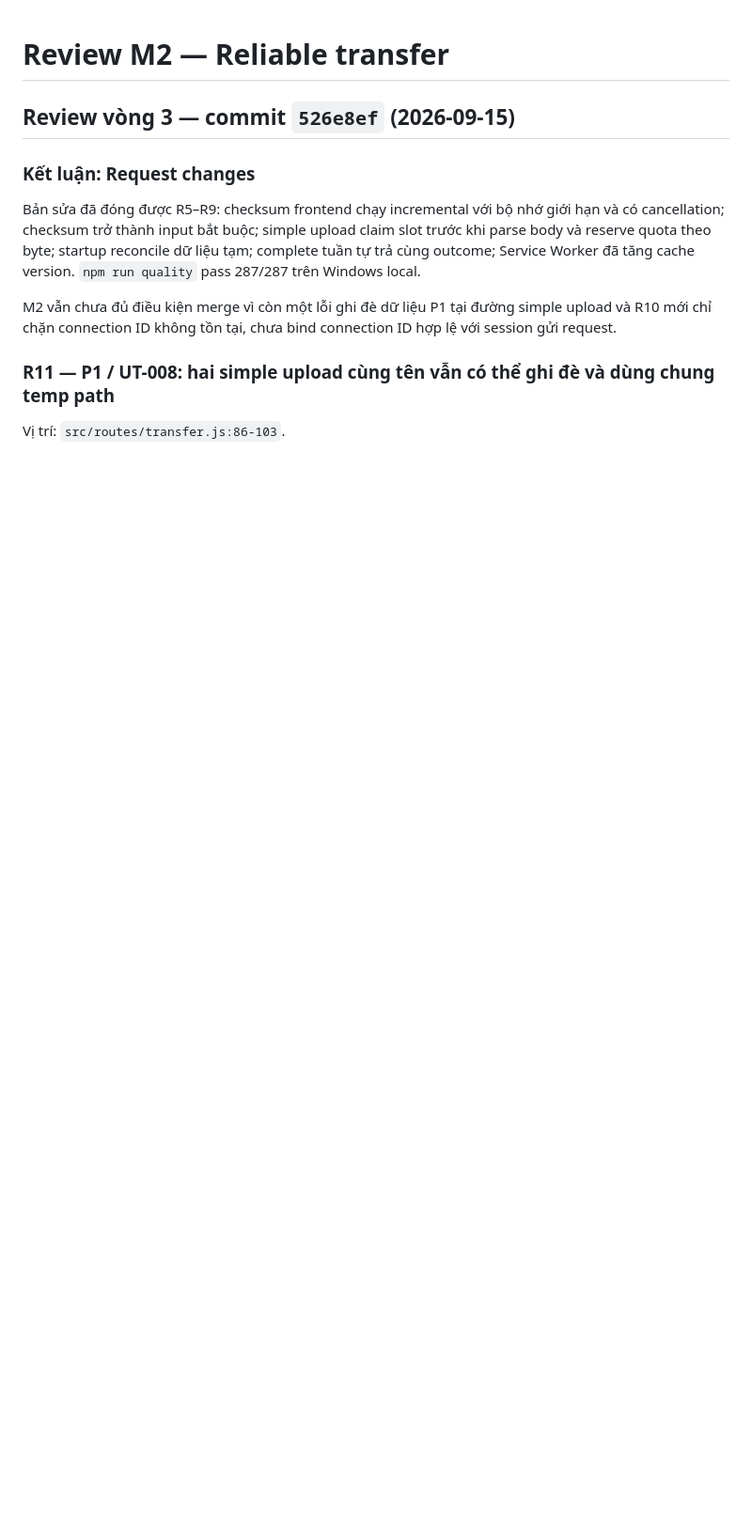
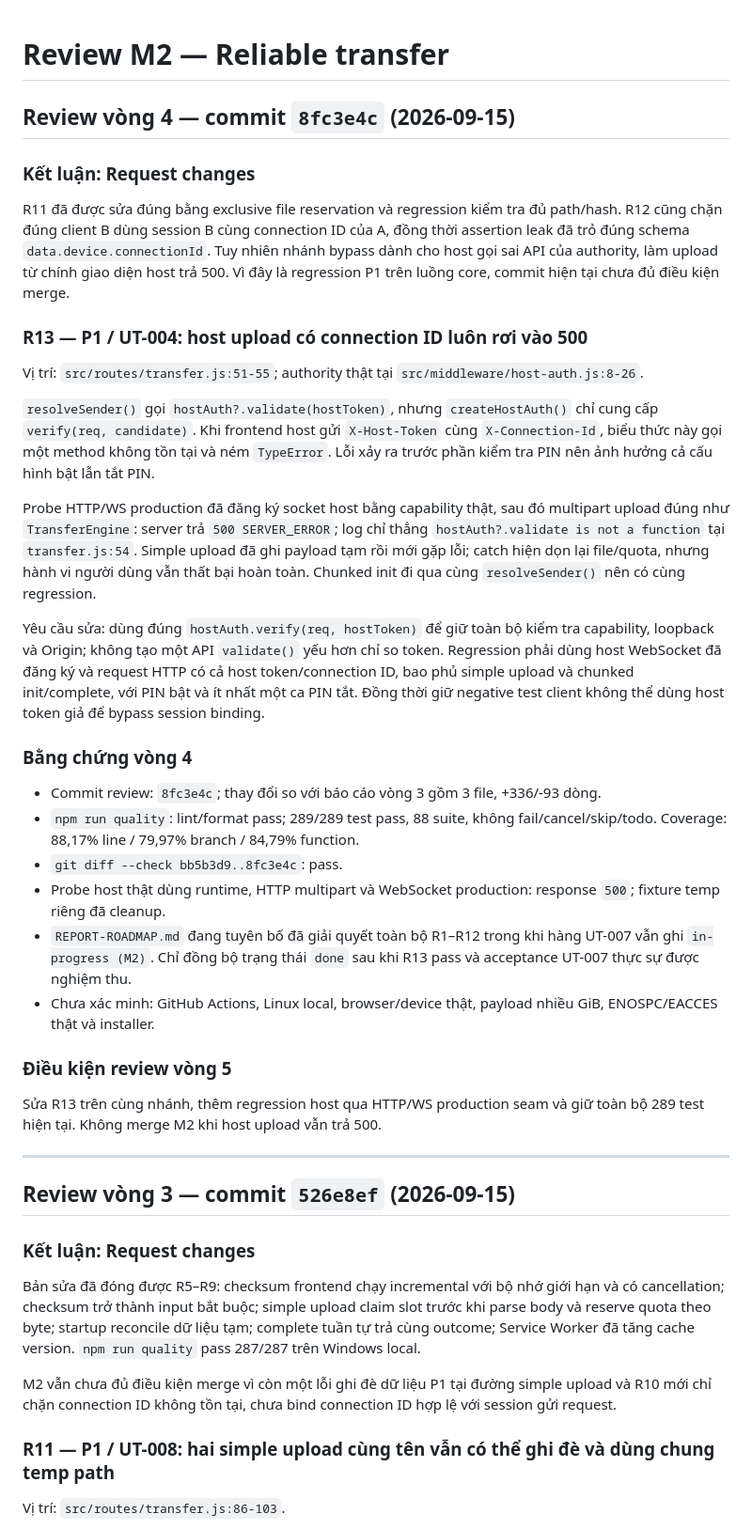
Before and after one commit to minhtuluc/Intel-Unison-from-Temu, a Markdown page: REVIEW-M2.md, the part around the change. Shown at 94% size. GitHub-like rendering; blank space fills up the shorter version.

Commit message:
docs(review): report M2 host upload regression

```diff
--- a/REVIEW-M2.md
+++ b/REVIEW-M2.md
@@ -1,4 +1,35 @@
 # Review M2 — Reliable transfer
+
+## Review vòng 4 — commit `8fc3e4c` (2026-09-15)
+
+### Kết luận: Request changes
+
+R11 đã được sửa đúng bằng exclusive file reservation và regression kiểm tra đủ path/hash. R12 cũng chặn đúng client B dùng session B cùng connection ID của A, đồng thời assertion leak đã trỏ đúng schema `data.device.connectionId`. Tuy nhiên nhánh bypass dành cho host gọi sai API của authority, làm upload từ chính giao diện host trả 500. Vì đây là regression P1 trên luồng core, commit hiện tại chưa đủ điều kiện merge.
+
+### R13 — P1 / UT-004: host upload có connection ID luôn rơi vào 500
+
+Vị trí: `src/routes/transfer.js:51-55`; authority thật tại `src/middleware/host-auth.js:8-26`.
+
+`resolveSender()` gọi `hostAuth?.validate(hostToken)`, nhưng `createHostAuth()` chỉ cung cấp `verify(req, candidate)`. Khi frontend host gửi `X-Host-Token` cùng `X-Connection-Id`, biểu thức này gọi một method không tồn tại và ném `TypeError`. Lỗi xảy ra trước phần kiểm tra PIN nên ảnh hưởng cả cấu hình bật lẫn tắt PIN.
+
+Probe HTTP/WS production đã đăng ký socket host bằng capability thật, sau đó multipart upload đúng như `TransferEngine`: server trả `500 SERVER_ERROR`; log chỉ thẳng `hostAuth?.validate is not a function` tại `transfer.js:54`. Simple upload đã ghi payload tạm rồi mới gặp lỗi; catch hiện dọn lại file/quota, nhưng hành vi người dùng vẫn thất bại hoàn toàn. Chunked init đi qua cùng `resolveSender()` nên có cùng regression.
+
+Yêu cầu sửa: dùng đúng `hostAuth.verify(req, hostToken)` để giữ toàn bộ kiểm tra capability, loopback và Origin; không tạo một API `validate()` yếu hơn chỉ so token. Regression phải dùng host WebSocket đã đăng ký và request HTTP có cả host token/connection ID, bao phủ simple upload và chunked init/complete, với PIN bật và ít nhất một ca PIN tắt. Đồng thời giữ negative test client không thể dùng host token giả để bypass session binding.
+
+### Bằng chứng vòng 4
+
+- Commit review: `8fc3e4c`; thay đổi so với báo cáo vòng 3 gồm 3 file, +336/-93 dòng.
+- `npm run quality`: lint/format pass; 289/289 test pass, 88 suite, không fail/cancel/skip/todo. Coverage: 88,17% line / 79,97% branch / 84,79% function.
+- `git diff --check bb5b3d9..8fc3e4c`: pass.
+- Probe host thật dùng runtime, HTTP multipart và WebSocket production: response `500`; fixture temp riêng đã cleanup.
+- `REPORT-ROADMAP.md` đang tuyên bố đã giải quyết toàn bộ R1–R12 trong khi hàng UT-007 vẫn ghi `in-progress (M2)`. Chỉ đồng bộ trạng thái `done` sau khi R13 pass và acceptance UT-007 thực sự được nghiệm thu.
+- Chưa xác minh: GitHub Actions, Linux local, browser/device thật, payload nhiều GiB, ENOSPC/EACCES thật và installer.
+
+### Điều kiện review vòng 5
+
+Sửa R13 trên cùng nhánh, thêm regression host qua HTTP/WS production seam và giữ toàn bộ 289 test hiện tại. Không merge M2 khi host upload vẫn trả 500.
+
+---
 
 ## Review vòng 3 — commit `526e8ef` (2026-09-15)
 
```
